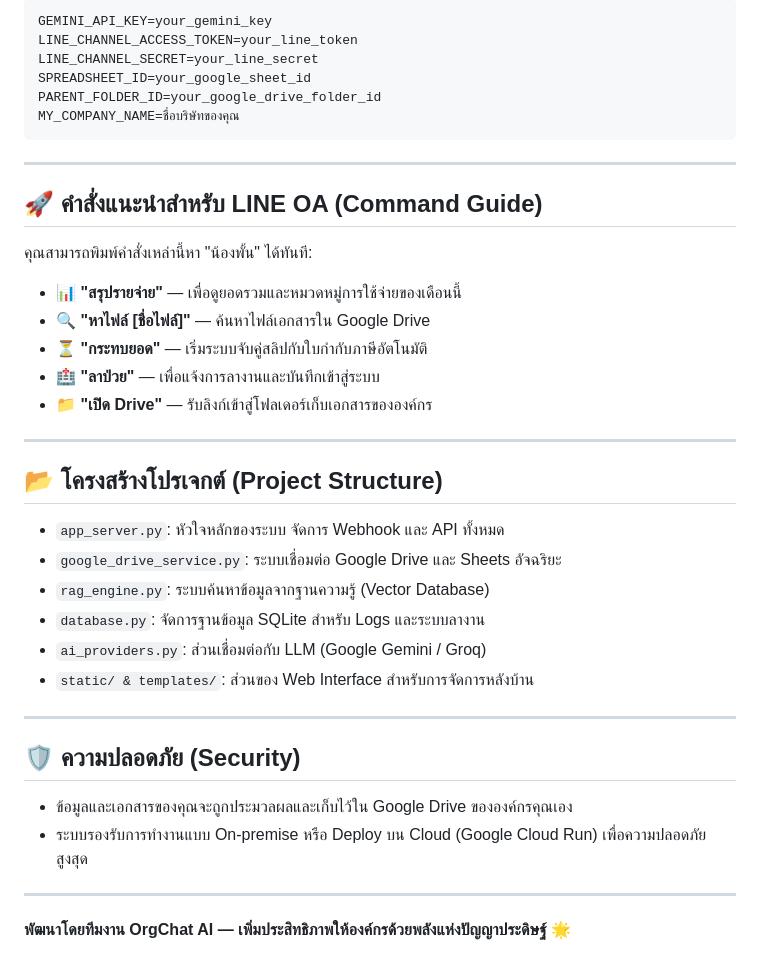
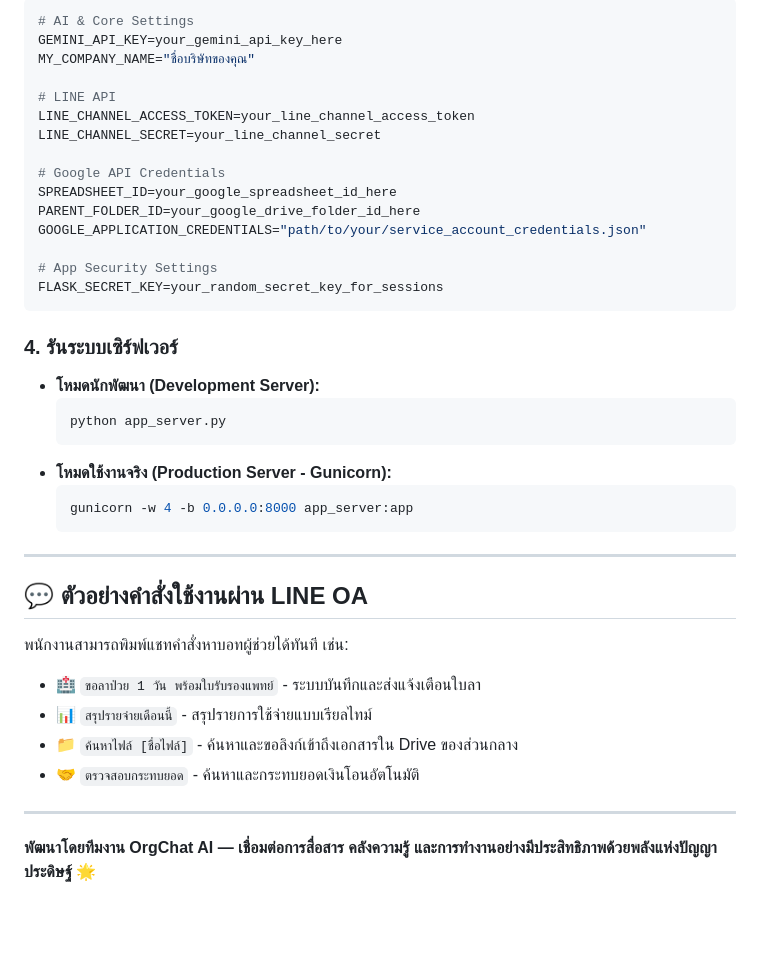
Before and after one commit to MRAtommic/orgchat-ai, a Markdown page: webai/README.md, the part around one of its changes. GitHub-like rendering; blank space fills up the shorter version.

````diff
--- a/webai/README.md
+++ b/webai/README.md
@@ -39,38 +70,39 @@ pip install -r requirements.txt
 ```env
-GEMINI_API_KEY=your_gemini_key
-LINE_CHANNEL_ACCESS_TOKEN=your_line_token
-LINE_CHANNEL_SECRET=your_line_secret
-SPREADSHEET_ID=your_google_sheet_id
-PARENT_FOLDER_ID=your_google_drive_folder_id
-MY_COMPANY_NAME=ชื่อบริษัทของคุณ
+# AI & Core Settings
+GEMINI_API_KEY=your_gemini_api_key_here
+MY_COMPANY_NAME="ชื่อบริษัทของคุณ"
+
+# LINE API
+LINE_CHANNEL_ACCESS_TOKEN=your_line_channel_access_token
+LINE_CHANNEL_SECRET=your_line_channel_secret
+
+# Google API Credentials
+SPREADSHEET_ID=your_google_spreadsheet_id_here
+PARENT_FOLDER_ID=your_google_drive_folder_id_here
+GOOGLE_APPLICATION_CREDENTIALS="path/to/your/service_account_credentials.json"
+
+# App Security Settings
+FLASK_SECRET_KEY=your_random_secret_key_for_sessions
 ```
+
+### 4. รันระบบเซิร์ฟเวอร์
+* **โหมดนักพัฒนา (Development Server):**
+  ```bash
+  python app_server.py
+  ```
+* **โหมดใช้งานจริง (Production Server - Gunicorn):**
+  ```bash
+  gunicorn -w 4 -b 0.0.0.0:8000 app_server:app
+  ```
 
 ---
 
-## 🚀 คำสั่งแนะนำสำหรับ LINE OA (Command Guide)
-
-คุณสามารถพิมพ์คำสั่งเหล่านี้หา "น้องพั้น" ได้ทันที:
-- 📊 **"สรุปรายจ่าย"** — เพื่อดูยอดรวมและหมวดหมู่การใช้จ่ายของเดือนนี้
-- 🔍 **"หาไฟล์ [ชื่อไฟล์]"** — ค้นหาไฟล์เอกสารใน Google Drive
-- ⏳ **"กระทบยอด"** — เริ่มระบบจับคู่สลิปกับใบกำกับภาษีอัตโนมัติ
-- 🏥 **"ลาป่วย"** — เพื่อแจ้งการลางานและบันทึกเข้าสู่ระบบ
-- 📁 **"เปิด Drive"** — รับลิงก์เข้าสู่โฟลเดอร์เก็บเอกสารขององค์กร
+## 💬 ตัวอย่างคำสั่งใช้งานผ่าน LINE OA
+พนักงานสามารถพิมพ์แชทคำสั่งหาบอทผู้ช่วยได้ทันที เช่น:
+* 🏥 `ขอลาป่วย 1 วัน พร้อมใบรับรองแพทย์` - ระบบบันทึกและส่งแจ้งเตือนใบลา
+* 📊 `สรุปรายจ่ายเดือนนี้` - สรุปรายการใช้จ่ายแบบเรียลไทม์
+* 📁 `ค้นหาไฟล์ [ชื่อไฟล์]` - ค้นหาและขอลิงก์เข้าถึงเอกสารใน Drive ของส่วนกลาง
+* 🤝 `ตรวจสอบกระทบยอด` - ค้นหาและกระทบยอดเงินโอนอัตโนมัติ
 
 ---
-
-## 📂 โครงสร้างโปรเจกต์ (Project Structure)
-- `app_server.py`: หัวใจหลักของระบบ จัดการ Webhook และ API ทั้งหมด
-- `google_drive_service.py`: ระบบเชื่อมต่อ Google Drive และ Sheets อัจฉริยะ
-- `rag_engine.py`: ระบบค้นหาข้อมูลจากฐานความรู้ (Vector Database)
-- `database.py`: จัดการฐานข้อมูล SQLite สำหรับ Logs และระบบลางาน
-- `ai_providers.py`: ส่วนเชื่อมต่อกับ LLM (Google Gemini / Groq)
-- `static/ & templates/`: ส่วนของ Web Interface สำหรับการจัดการหลังบ้าน
-
----
-
-## 🛡 ความปลอดภัย (Security)
-- ข้อมูลและเอกสารของคุณจะถูกประมวลผลและเก็บไว้ใน Google Drive ขององค์กรคุณเอง
-- ระบบรองรับการทำงานแบบ On-premise หรือ Deploy บน Cloud (Google Cloud Run) เพื่อความปลอดภัยสูงสุด
-
----
-**พัฒนาโดยทีมงาน OrgChat AI — เพิ่มประสิทธิภาพให้องค์กรด้วยพลังแห่งปัญญาประดิษฐ์** 🌟
+**พัฒนาโดยทีมงาน OrgChat AI — เชื่อมต่อการสื่อสาร คลังความรู้ และการทำงานอย่างมีประสิทธิภาพด้วยพลังแห่งปัญญาประดิษฐ์** 🌟
````
Also changed, not shown: other parts of webai/README.md (+52 -21 lines).
